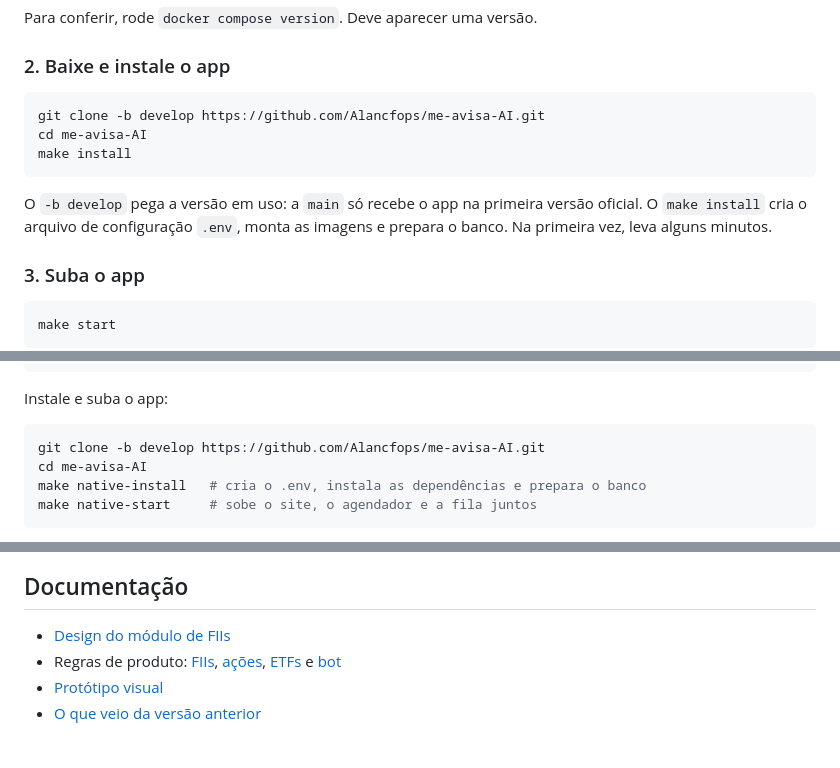
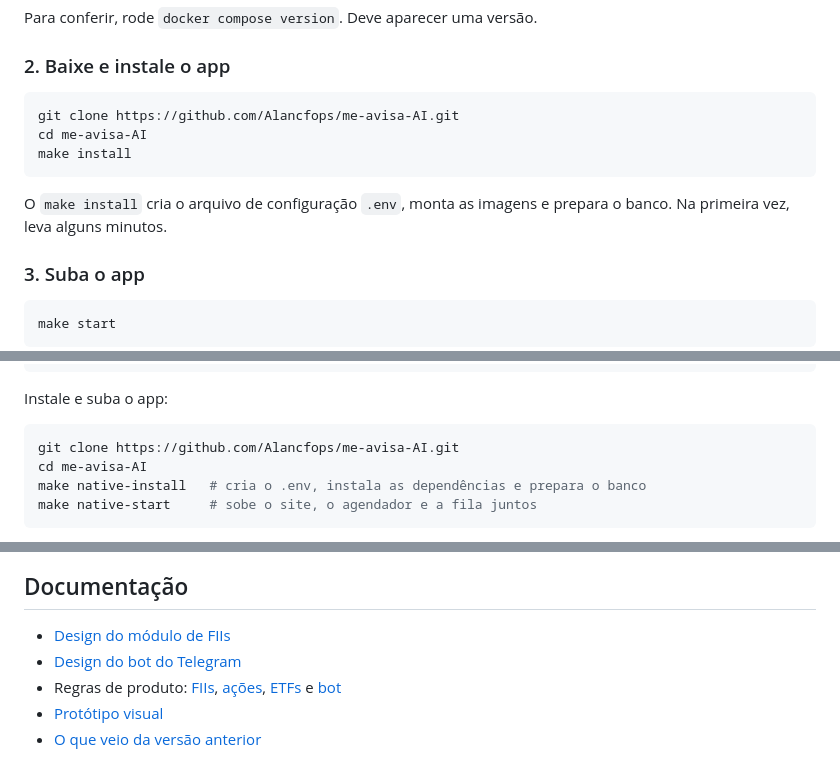
Before and after one commit to Alancfops/me-avisa-AI, a Markdown page: README.md, 3 parts joined by grey strips. Drawn GitHub-style.

````diff
--- a/README.md
+++ b/README.md
@@ -98,13 +98,12 @@ Para conferir, rode `docker compose version`. Deve aparecer uma versão.
 ### 2. Baixe e instale o app
 
 ```bash
-git clone -b develop https://github.com/Alancfops/me-avisa-AI.git
+git clone https://github.com/Alancfops/me-avisa-AI.git
 cd me-avisa-AI
 make install
 ```
 
-O `-b develop` pega a versão em uso: a `main` só recebe o app na primeira versão
-oficial. O `make install` cria o arquivo de configuração `.env`, monta as imagens e
+O `make install` cria o arquivo de configuração `.env`, monta as imagens e
 prepara o banco. Na primeira vez, leva alguns minutos.
 
 ### 3. Suba o app
@@ -207,7 +206,7 @@ createdb me_avisa_ai
 Instale e suba o app:
 
 ```bash
-git clone -b develop https://github.com/Alancfops/me-avisa-AI.git
+git clone https://github.com/Alancfops/me-avisa-AI.git
 cd me-avisa-AI
 make native-install   # cria o .env, instala as dependências e prepara o banco
 make native-start     # sobe o site, o agendador e a fila juntos
@@ -397,6 +396,7 @@ fechamentos diários e históricos da
 ## Documentação
 
 - [Design do módulo de FIIs](docs/superpowers/specs/2026-10-29-modulo-fiis-design.md)
+- [Design do bot do Telegram](docs/superpowers/specs/2026-11-04-bot-telegram-design.md)
 - Regras de produto: [FIIs](docs/fiis/), [ações](docs/acoes/), [ETFs](docs/etfs/) e [bot](docs/bot/)
 - [Protótipo visual](docs/prototipo-lovable/)
 - [O que veio da versão anterior](docs/legado.md)
````
Also changed, not shown: CLAUDE.md (+2 -1 lines), README.en.md (+4 -4 lines).
